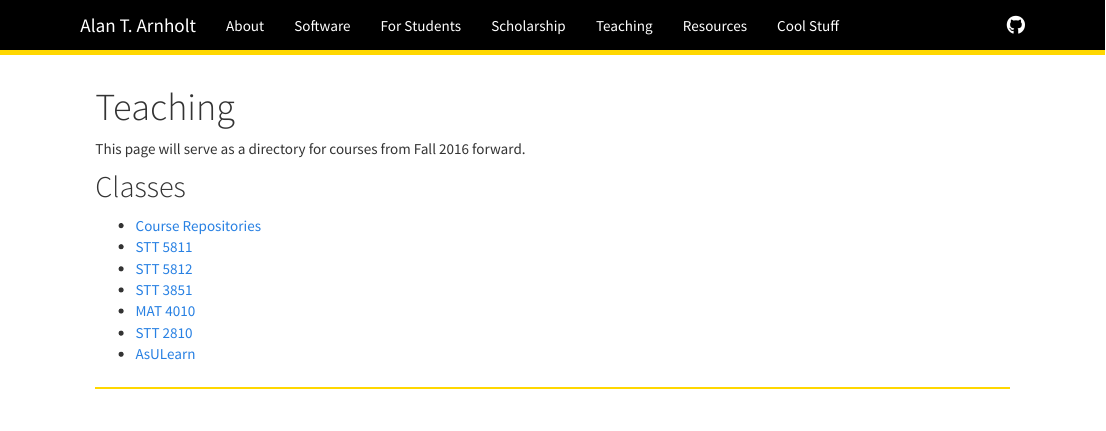
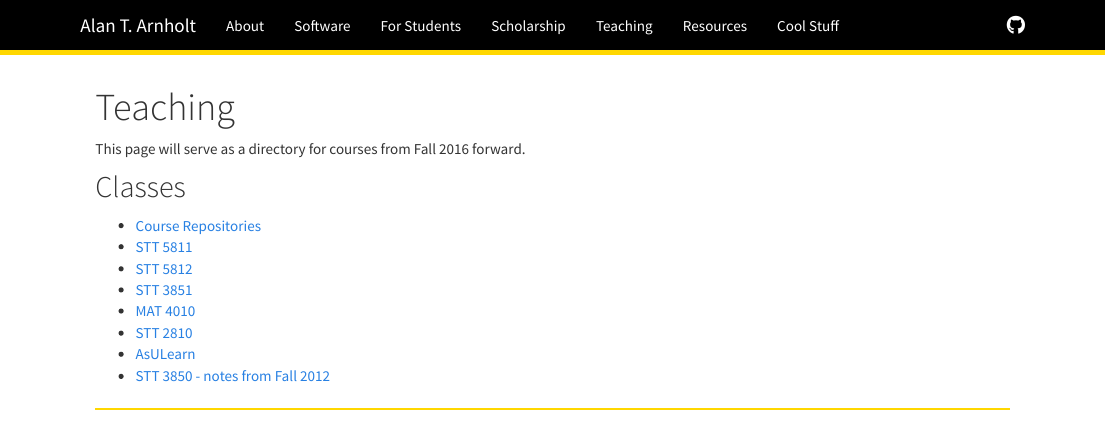
Before and after one commit to marlandes/web, an R Markdown document (teaching.Rmd): the page in a window 1100 px wide, from its top. Rendered offline with R 4.5, knitr and Pandoc, with nearby package versions.

Commit message:
add old STT 3850 notes

```diff
--- a/teaching.Rmd
+++ b/teaching.Rmd
@@ -15,5 +15,6 @@ This page will serve as a directory for courses from Fall 2016 forward.
 * [MAT 4010](http://stat-ata-asu.github.io/MAT4010CourseRepo/)
 * [STT 2810](http://stat-ata-asu.github.io/STT2810ClassRepo/)
 * [AsULearn](http://asulearn.appstate.edu/)
+* [STT 3850 - notes from Fall 2012](http://alanarnholt.github.io/STT3850/Notes/Parent/Parent.html)
 
 * * *
```
Also changed, not shown: teaching.html.
